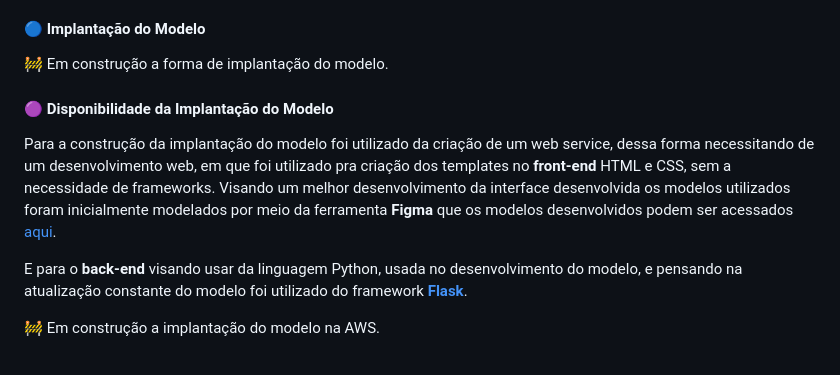
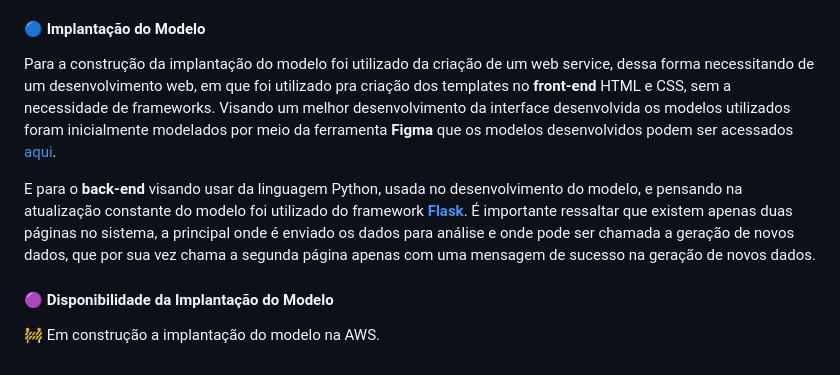
Before and after one commit to stardotwav/Dota2Predictor, a Markdown page: README.md, the part around the change. Rendered like a GitHub page.

Commit message:
🔵 inserindo informações sobre a implantação do modelo

```diff
--- a/README.md
+++ b/README.md
@@ -42,11 +42,9 @@ A partir da escolha do algoritmo foram realizados diversos testes para verificar
 Ao final, com as configurações feitas e todas as funções geradas, como apresentadas no arquivo de análise do algoritmo as mesmas foram inseridas em arquivos da linguagem Python, que foram incorporados ao back-end do sistema desenvolvido, visto que como foi desenvolvido no framework Flask, como será apresentado posteriormente a sua execução é similar a feita em arquivos do jupyter notebook.
 
 #### 🔵 Implantação do Modelo
-🚧 Em construção a forma de implantação do modelo.
+Para a construção da implantação do modelo foi utilizado da criação de um web service, dessa forma necessitando de um desenvolvimento web, em que foi utilizado pra criação dos templates no **front-end** HTML e CSS, sem a necessidade de frameworks. Visando um melhor desenvolvimento da interface desenvolvida os modelos utilizados foram inicialmente modelados por meio da ferramenta **Figma** que os modelos desenvolvidos podem ser acessados [aqui](https://www.figma.com/file/8m0BbtTDQEJImw8tZmLBG0/Design-Twitts-League-of-Legends?type=design&node-id=0%3A1&t=N5HS2oQEgtKDhGDi-1).
+
+E para o **back-end** visando usar da linguagem Python, usada no desenvolvimento do modelo, e pensando na atualização constante do modelo foi utilizado do framework **[Flask](https://flask.palletsprojects.com/en/2.3.x/)**. É importante ressaltar que existem apenas duas páginas no sistema, a principal onde é enviado os dados para análise e onde pode ser chamada a geração de novos dados, que por sua vez chama a segunda página apenas com uma mensagem de sucesso na geração de novos dados.
 
 #### 🟣 Disponibilidade da Implantação do Modelo
-Para a construção da implantação do modelo foi utilizado da criação de um web service, dessa forma necessitando de um desenvolvimento web, em que foi utilizado pra criação dos templates no **front-end** HTML e CSS, sem a necessidade de frameworks. Visando um melhor desenvolvimento da interface desenvolvida os modelos utilizados foram inicialmente modelados por meio da ferramenta **Figma** que os modelos desenvolvidos podem ser acessados [aqui](https://www.figma.com/file/8m0BbtTDQEJImw8tZmLBG0/Design-Twitts-League-of-Legends?type=design&node-id=0%3A1&t=N5HS2oQEgtKDhGDi-1).
-
-E para o **back-end** visando usar da linguagem Python, usada no desenvolvimento do modelo, e pensando na atualização constante do modelo foi utilizado do framework **[Flask](https://flask.palletsprojects.com/en/2.3.x/)**.
-
 🚧 Em construção a implantação do modelo na AWS.
```
